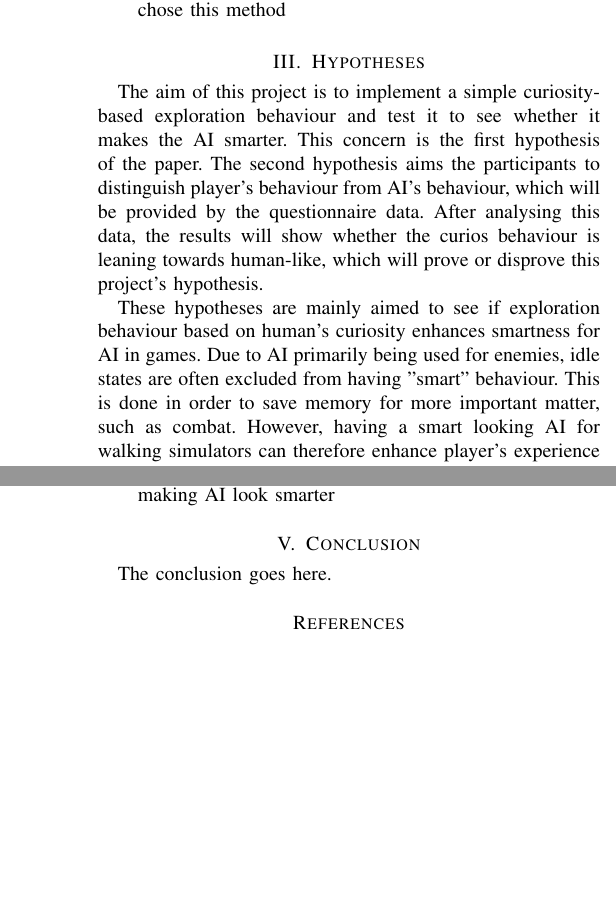
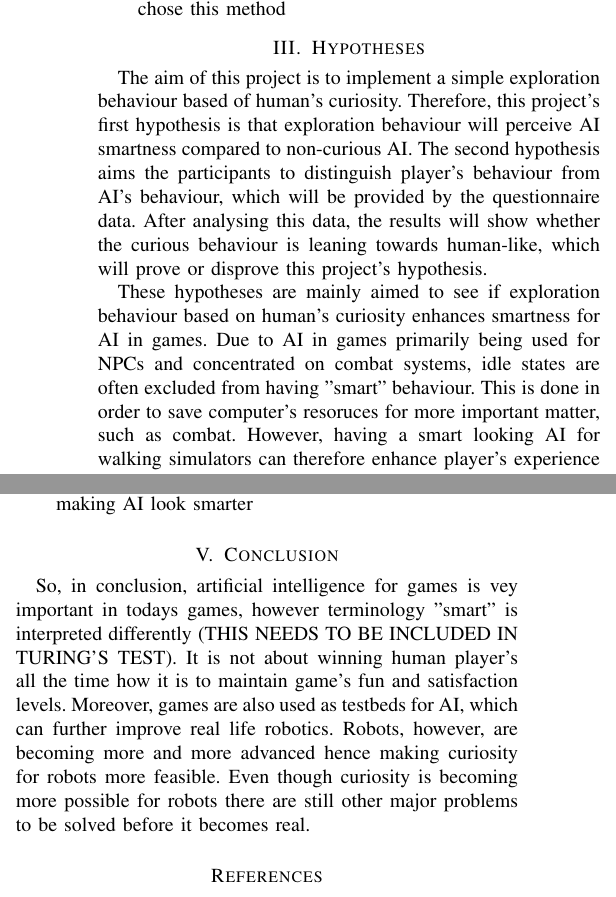
Before and after one commit to aLoi3/Dissertation, a LaTeX thesis (Dissertation.tex): two parts of the columns of pages 3 and 4 of 4 before the commit and two parts of the columns of pages 3 and 4 of 5 after it, joined at a grey line, cut so that both start at the same text, the shorter picture padded with empty space. Compiled offline with pdfLaTeX.

```diff
--- a/Dissertation.tex
+++ b/Dissertation.tex
@@ -177,9 +177,9 @@
 \end{itemize}
 
 \section{Hypotheses}
-The aim of this project is to implement a simple curiosity-based exploration behaviour and test it to see whether it makes the AI smarter. This concern is the first hypothesis of the paper. The second hypothesis aims the participants to distinguish player's behaviour from AI's behaviour, which will be provided by the questionnaire data. After analysing this data, the results will show whether the curios behaviour is leaning towards human-like, which will prove or disprove this project's hypothesis.
+The aim of this project is to implement a simple exploration behaviour based of human's curiosity. Therefore, this project's first hypothesis is that exploration behaviour will perceive AI smartness compared to non-curious AI. The second hypothesis aims the participants to distinguish player's behaviour from AI's behaviour, which will be provided by the questionnaire data. After analysing this data, the results will show whether the curious behaviour is leaning towards human-like, which will prove or disprove this project's hypothesis.
 
-These hypotheses are mainly aimed to see if exploration behaviour based on human's curiosity enhances smartness for AI in games. Due to AI primarily being used for enemies, idle states are often excluded from having "smart" behaviour. This is done in order to save memory for more important matter, such as combat. However, having a smart looking AI for walking simulators can therefore enhance player's experience in such genres. This could become a decisive factor for developers that want to create a gorgeous walking simulator using fantastic looking environment enhanced with smart and interesting artificial intelligence.
+These hypotheses are mainly aimed to see if exploration behaviour based on human's curiosity enhances smartness for AI in games. Due to AI in games primarily being used for NPCs and concentrated on combat systems, idle states are often excluded from having "smart" behaviour. This is done in order to save computer's resoruces for more important matter, such as combat. However, having a smart looking AI for walking simulators can therefore enhance player's experience in such genres. This could become a decisive factor for developers that want to create a gorgeous walking simulator using fantastic looking environment enhanced with smart and interesting artificial intelligence.
 \begin{itemize}
 	\item The AI will feel smarter
 	\item The participants won't distinguish human's behaviour and AI (which is good)
@@ -194,7 +201,11 @@
+	\caption{Screenshot of a-priori power analysis to calculate sample size using G*Power available at: http://www.gpower.hhu.de/}
+	\label{fig:gpower}
+\end{figure}
+
 \subsection{Participants}
-Due to the need of human player's behaviour, seven to eight people will be asked to play the game and record their gameplay. This necessity does not require a lot of participants and, moreover, they will not be taking part in providing research data and are not counted towards the required sample size presented in (TABLE HERE). Ideally, they will have no to little experience with such games to generate more curious nature of human. The goal for these participants will be to explore the game's environment. However, they will not be told that to avoid bias towards having unnatural curiosity behaviour, which could influence project's testing. Instead, they will have an ability to do whatever they desire. This will instead generate more natural behaviour and thought process from these participants and will benefit this project's outcome. It will be handled in the first place and all the people that will be recruited to record their gameplay will be given a consent form to sign due to university's ethics policy. Participants' data will be anonymous and will not be stored anywhere due to the fact that only game's view, in other words gameplay, will be recorded.
+Due to the need of human player's behaviour, seven to eight people will be asked to play the game and record their gameplay. This necessity does not require a lot of participants and, moreover, they will not be taking part in providing research data and are not counted towards the required sample size presented in Figure \ref{fig:gpower}. Ideally, they will have no to little experience with such games to generate more curious nature of human. The goal for these participants will be to explore the game's environment. However, they will not be told that to avoid bias towards having unnatural curiosity behaviour, which could influence project's testing. Instead, they will have an ability to do whatever they desire. This will instead generate more natural behaviour and thought process from these participants and will benefit this project's outcome. It will be handled in the first place and all the people that will be recruited to record their gameplay will be given a consent form to sign due to university's ethics policy. Participants' data will be anonymous and will not be stored anywhere due to the fact that only game's view, in other words gameplay, will be recorded.
 
-The participants that are going to take part in the research and answer the questionnaire will likely be from different disciplines both inside and outside of Games Academy due to bigger audience variety and experience in such field. These participants will be asked to sign an information sheet given to them before the start of the testing to inform about any necessary information and get a consent. There will be four groups of participants observing different recordings of human player and AI behaviours that are selected randomly. From the (INSERT TABLE HERE) it is shown that the project will need 70 participants given the effect size of 0.8, which is considered large by the Cohen's guidelines. However, if the project brings more attention, sample size could be increased accordingly, giving more data to analyse.
+The participants that are going to take part in the research and answer the questionnaire will likely be from different disciplines both inside and outside of Games Academy due to bigger audience variety and experience in such field. These participants will be asked to sign an information sheet given to them before the start of the testing to inform about any necessary information and get a consent. There will be four groups of participants observing different recordings of human player and AI behaviours that are selected randomly. From the Figure \ref{fig:gpower}, it is shown that the project will need 70 participants given the effect size of 0.8, which is considered large by the Cohen's guidelines. However, if the project brings more attention, sample size could be increased accordingly, giving more data to analyse.
 
 \subsection{Questionnaire}
 After the participants have viewed the recordings, they will be asked to complete a survey. The survey will provide the necessary data to analyse and later discuss the efficiency of the proposed exploration behaviour enhancing the AI's smartness. First of all, the survey will ask how often the participant plays games and whether they have played any first-person walking simulators. This will give the understanding of participant's experience with games, which might influence their insight of the research. The second part of this survey consists only of one question asking which behaviour felt smarter in their opinion before getting the necessary data to analyse curiosity in each behaviour. The last part consists of measuring behaviours' curiosity level using a scale from one to seven and asking the participants whether they have distinguished an AI from human. In which case if the answer to this questions is positive, they will be asked to answer two more questions that include a short description of the distinguishable features AI had and how smart it felt on a scale of one to seven. This will give more detailed data to analyse regarding AI.
@@ -207,7 +218,7 @@
 \end{itemize}
 
 \section{Conclusion}
-The conclusion goes here.
+So, in conclusion, artificial intelligence for games is vey important in todays games, however terminology "smart" is interpreted differently (THIS NEEDS TO BE INCLUDED IN TURING'S TEST). It is not about winning human player's all the time how it is to maintain game's fun and satisfaction levels. Moreover, games are also used as testbeds for AI, which can further improve real life robotics. Robots, however, are becoming more and more advanced hence making curiosity for robots more feasible. Even though curiosity is becoming more possible for robots there are still other major problems to be solved before it becomes real.
 
 % references section
 
```
Also changed, not shown: Dissertation.pdf, GPower.PNG (added), MethodologyTable.PNG (added), Dissertation.tex (13 more changed lines).
